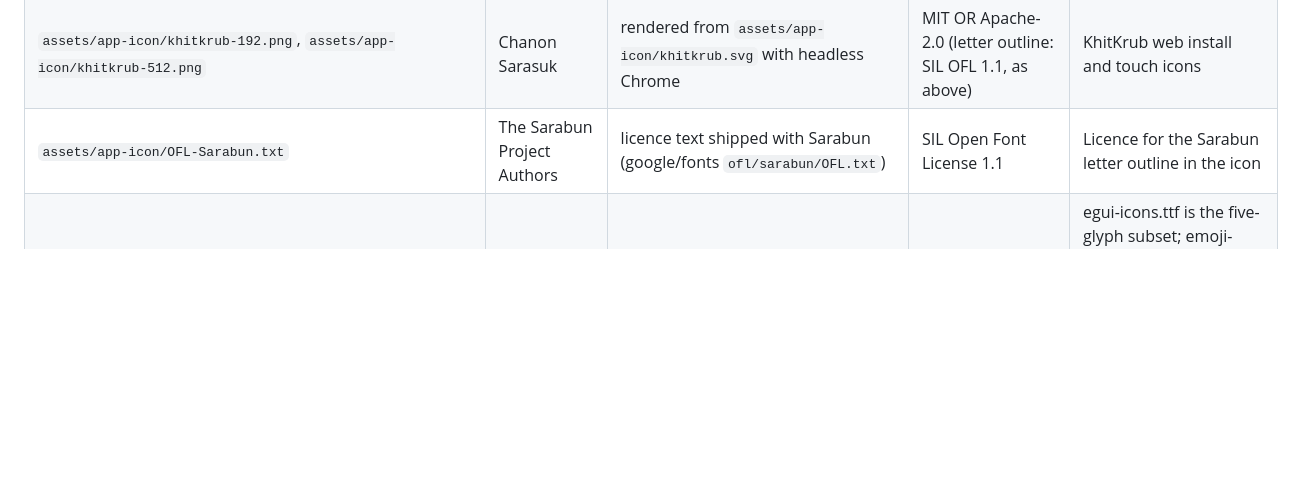
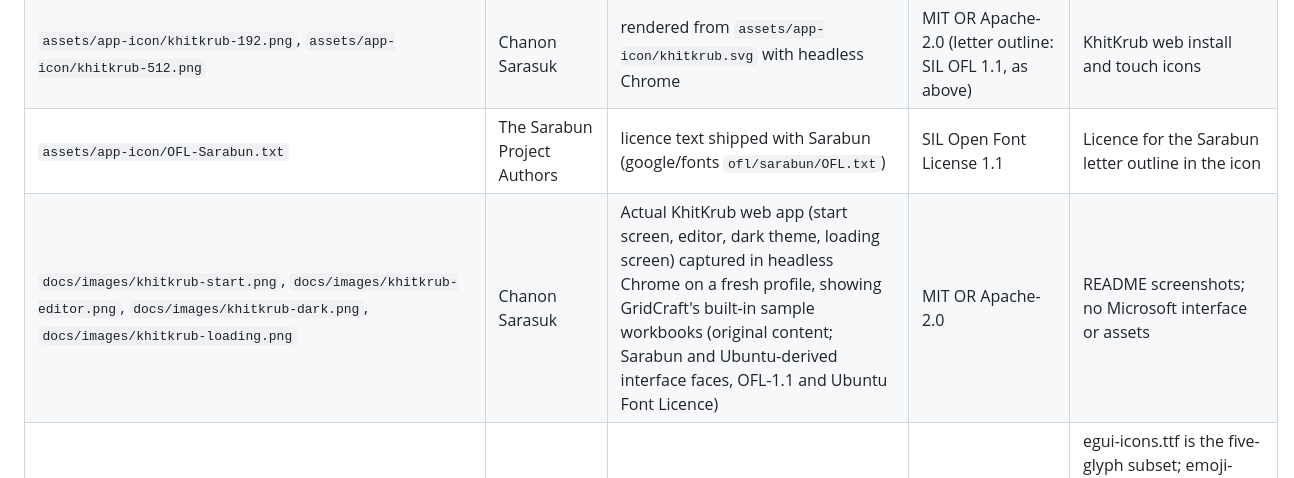
Before and after one commit to chanonss/khitkrub-web, a Markdown page: ATTRIBUTION.md, the part around the change. GitHub-like rendering; blank space fills up the shorter version.

```diff
--- a/ATTRIBUTION.md
+++ b/ATTRIBUTION.md
@@ -11,6 +11,7 @@ Generated-in-code art is original and has no file to list: the UI icon set (`cra
 | `assets/app-icon/khitkrub.svg` | Chanon Sarasuk | KhitKrub icon (2026-10-29, first drawn for the KrubOffice launcher in the KhianKrub project): a gold Thai letter ค on teal; original, drawn in SVG; the letter's outline is traced from Sarabun Bold (Copyright 2018 The Sarabun Project Authors, SIL OFL 1.1) | MIT OR Apache-2.0 for the drawing; the letter outline is from Sarabun, SIL Open Font License 1.1 (`assets/app-icon/OFL-Sarabun.txt`) | KhitKrub web app icon, favicon, install icon and loading screen; a placeholder until the owner draws a final icon |
 | `assets/app-icon/khitkrub-192.png`, `assets/app-icon/khitkrub-512.png` | Chanon Sarasuk | rendered from `assets/app-icon/khitkrub.svg` with headless Chrome | MIT OR Apache-2.0 (letter outline: SIL OFL 1.1, as above) | KhitKrub web install and touch icons |
 | `assets/app-icon/OFL-Sarabun.txt` | The Sarabun Project Authors | licence text shipped with Sarabun (google/fonts `ofl/sarabun/OFL.txt`) | SIL Open Font License 1.1 | Licence for the Sarabun letter outline in the icon |
+| `docs/images/khitkrub-start.png`, `docs/images/khitkrub-editor.png`, `docs/images/khitkrub-dark.png`, `docs/images/khitkrub-loading.png` | Chanon Sarasuk | Actual KhitKrub web app (start screen, editor, dark theme, loading screen) captured in headless Chrome on a fresh profile, showing GridCraft's built-in sample workbooks (original content; Sarabun and Ubuntu-derived interface faces, OFL-1.1 and Ubuntu Font Licence) | MIT OR Apache-2.0 | README screenshots; no Microsoft interface or assets |
 | `epaint_default_fonts::EGUI_ICONS`, `epaint_default_fonts::EMOJI_ICON` (dependency font inputs) | John Slegers | [egui 6d518fc](https://github.com/storytold/egui/tree/6d518fc799681571963842f95b55a6b68431b15a/crates/epaint_default_fonts/fonts), [emoji-icon-font](https://github.com/jslegers/emoji-icon-font) | MIT (Copyright (c) 2014 John Slegers; full upstream text in `NOTICE`) | egui-icons.ttf is the five-glyph subset; emoji-icon-font.ttf is the full monochrome fallback. Registered by the production default font definitions; dependency assets unmodified here, no font file copied into this repository. |
 | `epaint_default_fonts::HACK_REGULAR` (dependency font input) | Source Foundry Authors (Hack; DejaVu and Bitstream Vera foundations) | [egui 6d518fc](https://github.com/storytold/egui/tree/6d518fc799681571963842f95b55a6b68431b15a/crates/epaint_default_fonts/fonts), [Hack](https://github.com/source-foundry/Hack) | MIT + Bitstream Vera License (full upstream texts in `NOTICE`) | Hack-Regular.ttf is egui's bundled monospace face and GridCraft's last-resort symbol fallback. Dependency asset unmodified here, no font file copied into this repository. |
 | `epaint_default_fonts::NOTO_EMOJI_REGULAR` (dependency font input) | The Noto Project Authors | [egui 6d518fc](https://github.com/storytold/egui/tree/6d518fc799681571963842f95b55a6b68431b15a/crates/epaint_default_fonts/fonts), [Noto Emoji](https://fonts.google.com/noto/specimen/Noto+Emoji) | SIL Open Font License 1.1 (full upstream text in `NOTICE`) | NotoEmoji-Regular.ttf is enabled by egui's `monochrome_emoji_fonts` feature and used as the monochrome emoji fallback. Dependency asset unmodified here, no font file copied into this repository. |
```
Also changed, not shown: README.md (+3 -3 lines), images/khitkrub-dark.png, images/khitkrub-editor.png, images/khitkrub-loading.png, images/khitkrub-start.png, 5 other files.
